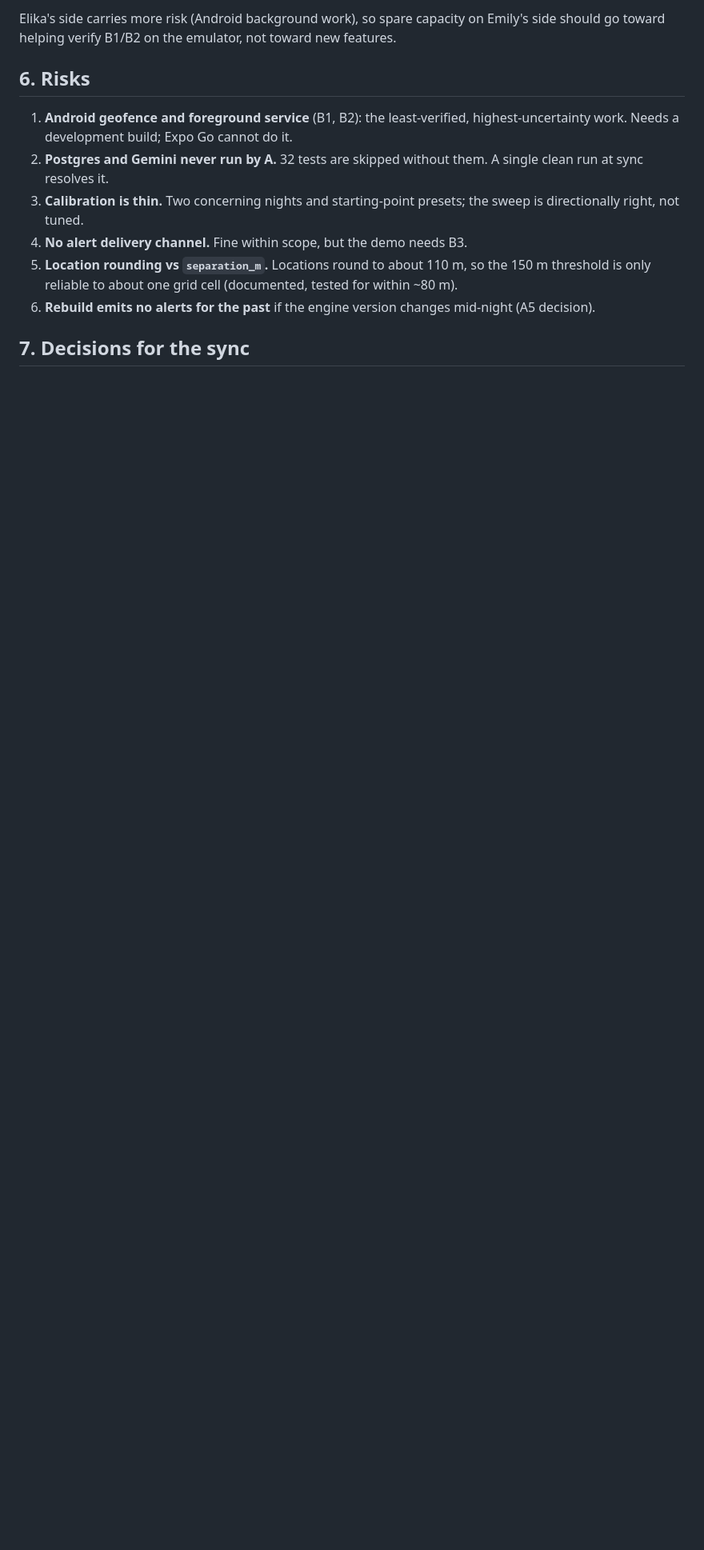
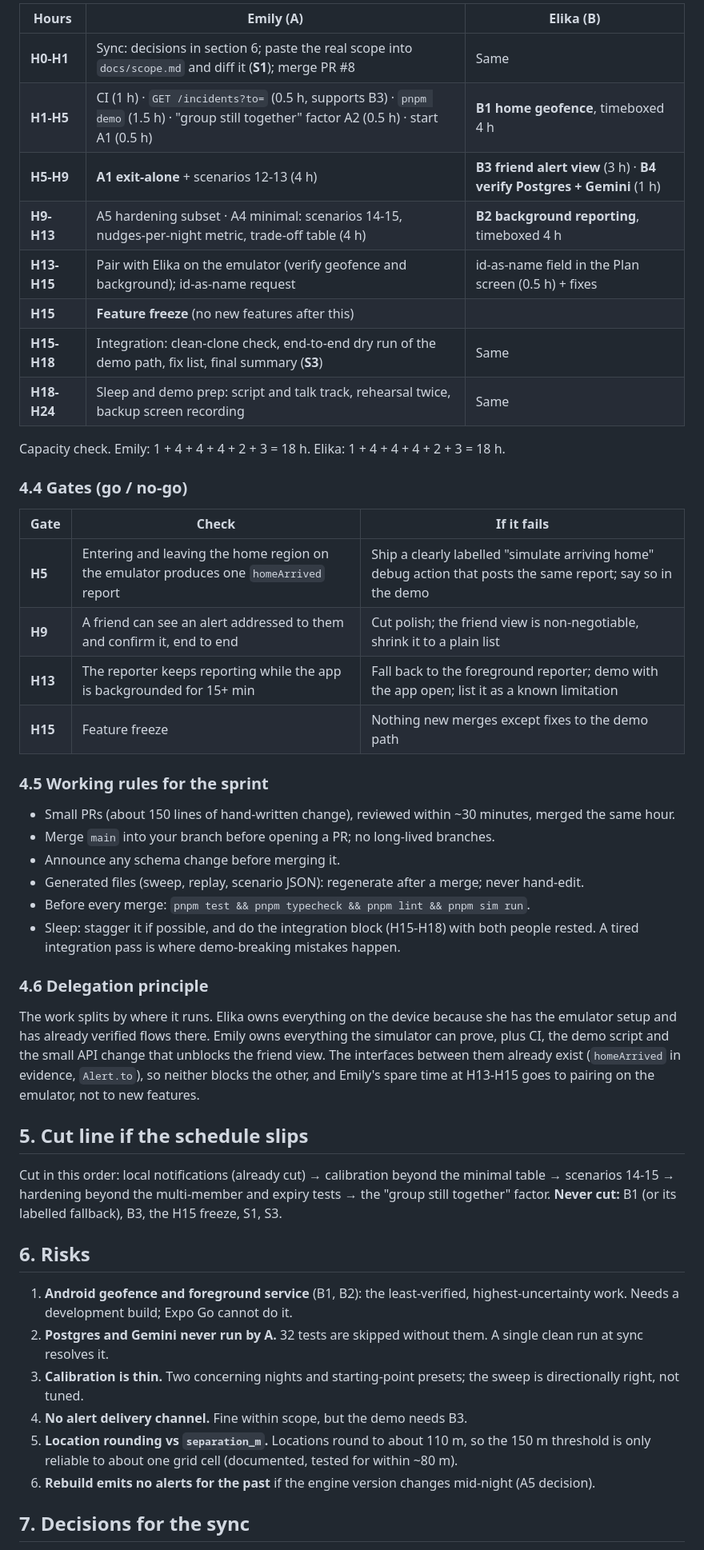
Before and after one commit to emilyyu07/bathroom-bestie, a Markdown page: docs/remaining-scope.md, the part around one of its changes. Shown at 80% size. GitHub-like rendering; blank space fills up the shorter version.

```diff
--- a/docs/remaining-scope.md
+++ b/docs/remaining-scope.md
@@ -228,6 +227,48 @@ No deadline was provided, so these are work-hours per owner. Map them to the hac
 
-Elika's side carries more risk (Android background work), so spare capacity on Emily's side should go toward helping verify
-B1/B2 on the emulator, not toward new features.
+| Hours       | Emily (A)                                                                                                                                | Elika (B)                                                              |
+| ----------- | ---------------------------------------------------------------------------------------------------------------------------------------- | ---------------------------------------------------------------------- |
+| **H0-H1**   | Sync: decisions in section 6; paste the real scope into `docs/scope.md` and diff it (**S1**); merge PR #8                                | Same                                                                   |
+| **H1-H5**   | CI (1 h) · `GET /incidents?to=` (0.5 h, supports B3) · `pnpm demo` (1.5 h) · "group still together" factor A2 (0.5 h) · start A1 (0.5 h) | **B1 home geofence**, timeboxed 4 h                                    |
+| **H5-H9**   | **A1 exit-alone** + scenarios 12-13 (4 h)                                                                                                | **B3 friend alert view** (3 h) · **B4 verify Postgres + Gemini** (1 h) |
+| **H9-H13**  | A5 hardening subset · A4 minimal: scenarios 14-15, nudges-per-night metric, trade-off table (4 h)                                        | **B2 background reporting**, timeboxed 4 h                             |
+| **H13-H15** | Pair with Elika on the emulator (verify geofence and background); id-as-name request                                                     | id-as-name field in the Plan screen (0.5 h) + fixes                    |
+| **H15**     | **Feature freeze** (no new features after this)                                                                                          |                                                                        |
+| **H15-H18** | Integration: clean-clone check, end-to-end dry run of the demo path, fix list, final summary (**S3**)                                    | Same                                                                   |
+| **H18-H24** | Sleep and demo prep: script and talk track, rehearsal twice, backup screen recording                                                     | Same                                                                   |
+
+Capacity check. Emily: 1 + 4 + 4 + 4 + 2 + 3 = 18 h. Elika: 1 + 4 + 4 + 4 + 2 + 3 = 18 h.
+
+### 4.4 Gates (go / no-go)
+
+| Gate    | Check                                                                                  | If it fails                                                                                                  |
+| ------- | -------------------------------------------------------------------------------------- | ------------------------------------------------------------------------------------------------------------ |
+| **H5**  | Entering and leaving the home region on the emulator produces one `homeArrived` report | Ship a clearly labelled "simulate arriving home" debug action that posts the same report; say so in the demo |
+| **H9**  | A friend can see an alert addressed to them and confirm it, end to end                 | Cut polish; the friend view is non-negotiable, shrink it to a plain list                                     |
+| **H13** | The reporter keeps reporting while the app is backgrounded for 15+ min                 | Fall back to the foreground reporter; demo with the app open; list it as a known limitation                  |
+| **H15** | Feature freeze                                                                         | Nothing new merges except fixes to the demo path                                                             |
+
+### 4.5 Working rules for the sprint
+
+- Small PRs (about 150 lines of hand-written change), reviewed within ~30 minutes, merged the same hour.
+- Merge `main` into your branch before opening a PR; no long-lived branches.
+- Announce any schema change before merging it.
+- Generated files (sweep, replay, scenario JSON): regenerate after a merge; never hand-edit.
+- Before every merge: `pnpm test && pnpm typecheck && pnpm lint && pnpm sim run`.
+- Sleep: stagger it if possible, and do the integration block (H15-H18) with both people rested. A tired integration pass
+  is where demo-breaking mistakes happen.
+
+### 4.6 Delegation principle
+
+The work splits by where it runs. Elika owns everything on the device because she has the emulator setup and has already
+verified flows there. Emily owns everything the simulator can prove, plus CI, the demo script and the small API change that
+unblocks the friend view. The interfaces between them already exist (`homeArrived` in evidence, `Alert.to`), so neither
+blocks the other, and Emily's spare time at H13-H15 goes to pairing on the emulator, not to new features.
+
+## 5. Cut line if the schedule slips
+
+Cut in this order: local notifications (already cut) → calibration beyond the minimal table → scenarios 14-15 → hardening
+beyond the multi-member and expiry tests → the "group still together" factor. **Never cut:** B1 (or its labelled fallback),
+B3, the H15 freeze, S1, S3.
 
 ## 6. Risks
 
```
Also changed, not shown: other parts of docs/remaining-scope.md (+25 -26 lines).
